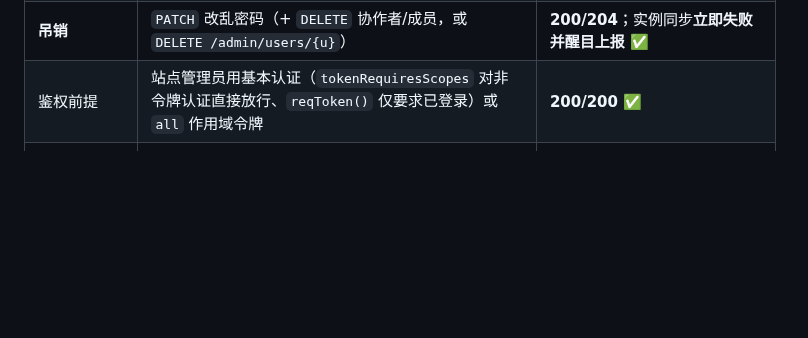
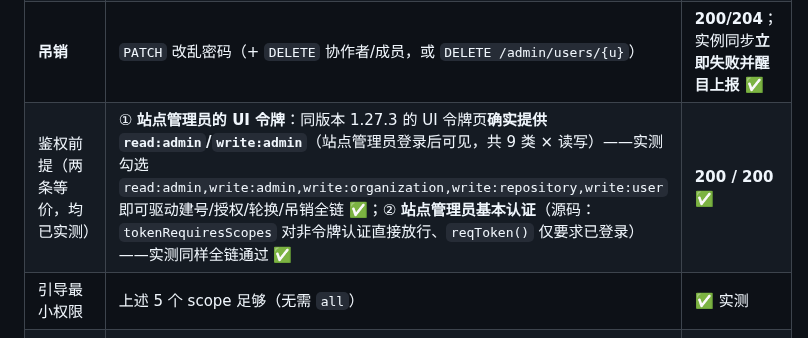
Before and after one commit to lomehong/oh-my-ops, a Markdown page: docs/designs/omo-kb-sync-credential-design.md, the part around the change. Rendered like a GitHub page; blank space fills up the shorter version.

```diff
--- a/docs/designs/omo-kb-sync-credential-design.md
+++ b/docs/designs/omo-kb-sync-credential-design.md
@@ -217,7 +217,8 @@
 | 实例侧同步 | `omo kb sync`（用交付的 `credential.json`） | **pull ✓** ✅ |
 | **轮换** | `PATCH /admin/users/{u} {password}` | **200**；旧密码 **401**、新密码 **200**、git 亦随新密码通过 ✅（实例侧自动刷新 store 文件 ✅） |
 | **吊销** | `PATCH` 改乱密码（+ `DELETE` 协作者/成员，或 `DELETE /admin/users/{u}`） | **200/204**；实例同步**立即失败并醒目上报** ✅ |
-| 鉴权前提 | 站点管理员用基本认证（`tokenRequiresScopes` 对非令牌认证直接放行、`reqToken()` 仅要求已登录）或 `all` 作用域令牌 | **200/200** ✅ |
+| 鉴权前提（两条等价，均已实测） | ① **站点管理员的 UI 令牌**：同版本 1.27.3 的 UI 令牌页**确实提供 `read:admin`/`write:admin`**（站点管理员登录后可见，共 9 类 × 读写）——实测勾选 `read:admin,write:admin,write:organization,write:repository,write:user` 即可驱动建号/授权/轮换/吊销全链 ✅；② **站点管理员基本认证**（源码：`tokenRequiresScopes` 对非令牌认证直接放行、`reqToken()` 仅要求已登录）——实测同样全链通过 ✅ | **200 / 200** ✅ |
+| 引导最小权限 | 上述 5 个 scope 足够（无需 `all`） | ✅ 实测 |
 | 令牌路线（备选，当前不可用） | `POST /users/{u}/tokens` | 1.27.3 响应无明文 ⇒ **不用**；若后续升级补丁版回明文，可平滑切换（`kind: "token"` 已在 schema 内） |
 
 **为什么最终选密码**：Gitea 令牌的「签发即可读明文」在本版本不成立，而**密码可被管理员 API 任意设定/重置**，
```
Also changed, not shown: docs/designs/omo-kb-sync-执行记录.md (+10 -0 lines).
